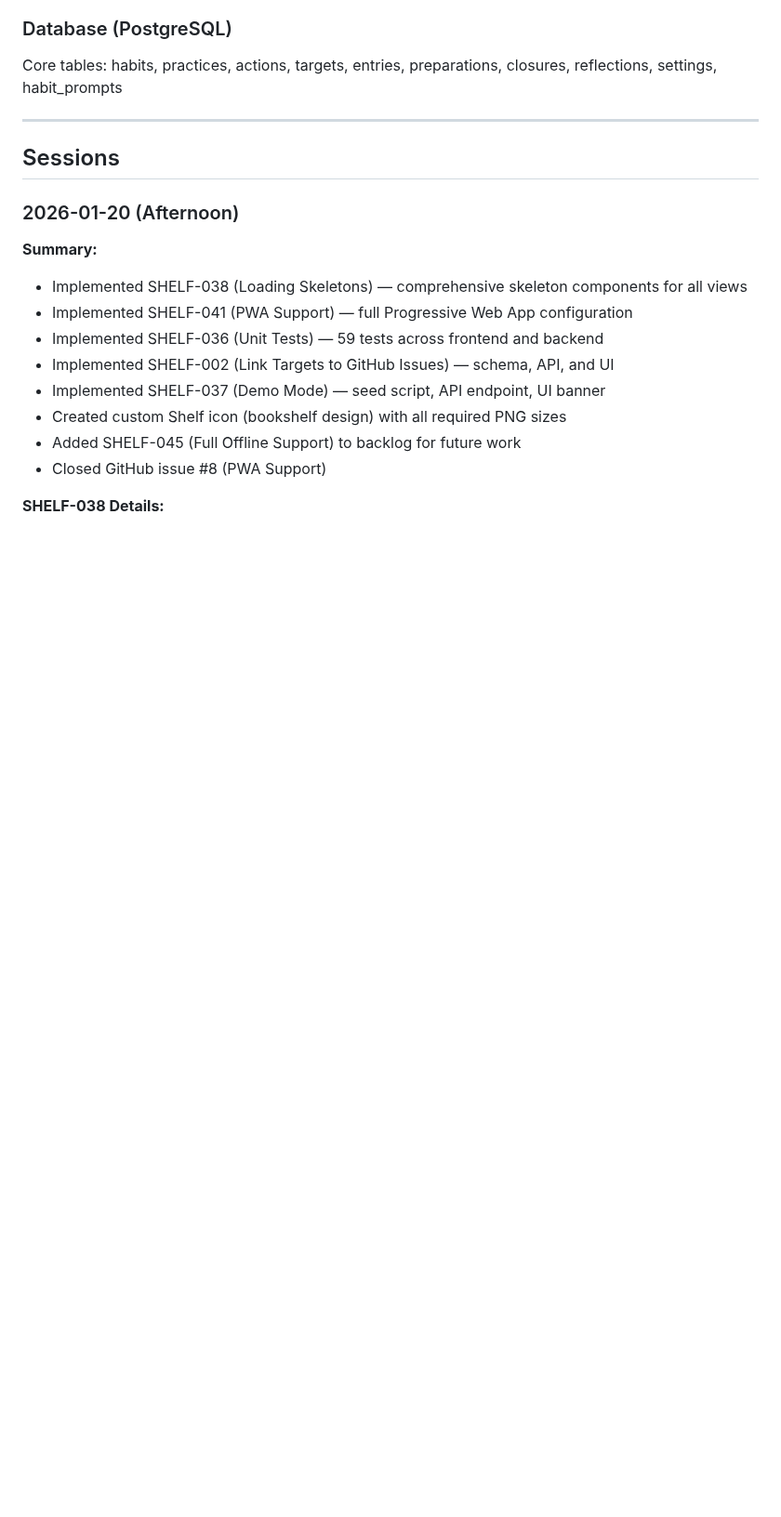
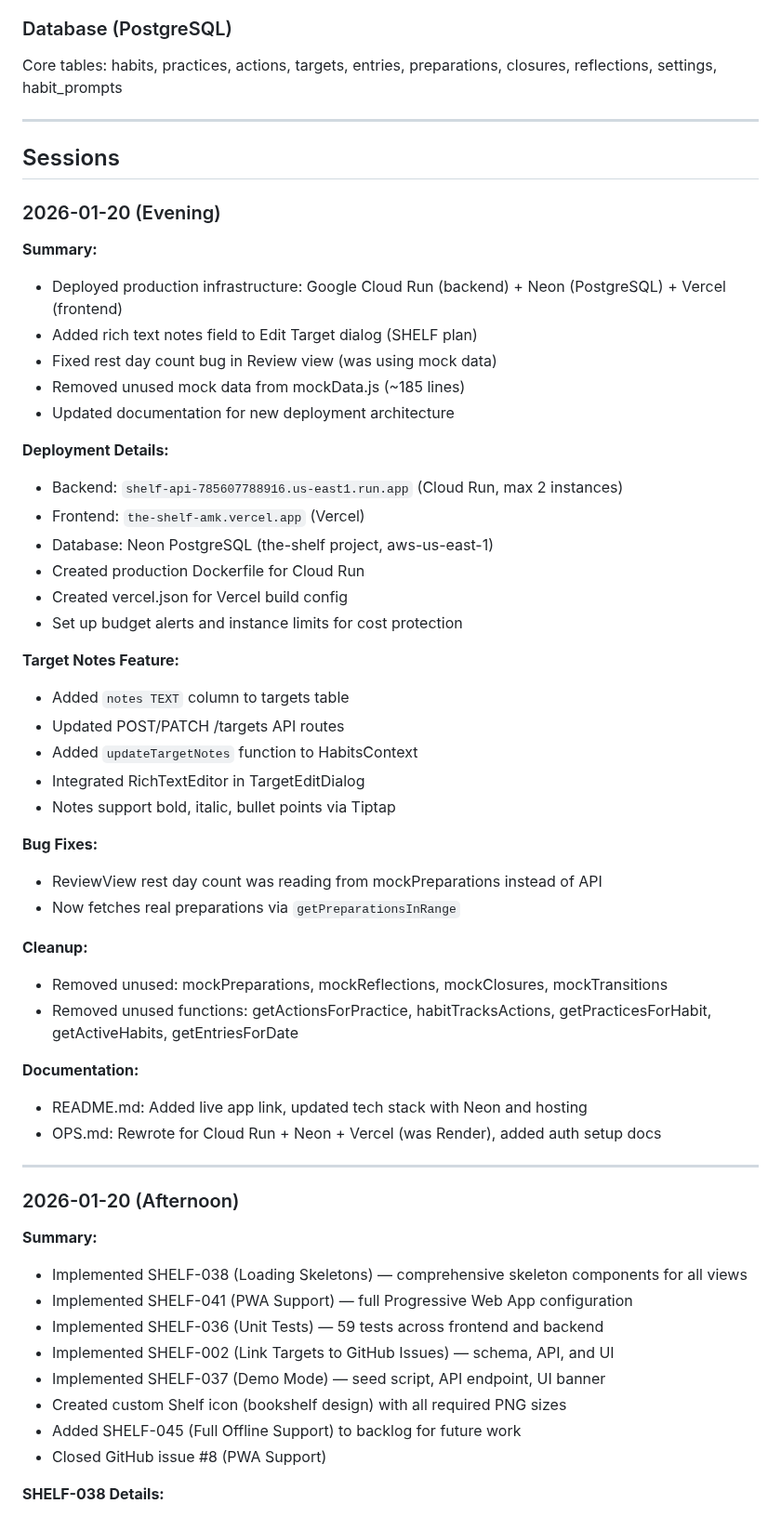
Before and after one commit to akuligowski9/the-shelf, a Markdown page: docs/PROGRESS.md, the part around the change. Shown at 93% size. Rendered like a GitHub page; blank space fills up the shorter version.

Commit message:
Add progress entry for evening deployment session
Co-Authored-By: Claude Opus 4.5 <noreply@anthropic.com>

```diff
--- a/docs/PROGRESS.md
+++ b/docs/PROGRESS.md
@@ -48,6 +48,44 @@ Core tables: habits, practices, actions, targets, entries, preparations, closure
 ---
 
 ## Sessions
+
+### 2026-01-20 (Evening)
+
+**Summary:**
+- Deployed production infrastructure: Google Cloud Run (backend) + Neon (PostgreSQL) + Vercel (frontend)
+- Added rich text notes field to Edit Target dialog (SHELF plan)
+- Fixed rest day count bug in Review view (was using mock data)
+- Removed unused mock data from mockData.js (~185 lines)
+- Updated documentation for new deployment architecture
+
+**Deployment Details:**
+- Backend: `shelf-api-785607788916.us-east1.run.app` (Cloud Run, max 2 instances)
+- Frontend: `the-shelf-amk.vercel.app` (Vercel)
+- Database: Neon PostgreSQL (the-shelf project, aws-us-east-1)
+- Created production Dockerfile for Cloud Run
+- Created vercel.json for Vercel build config
+- Set up budget alerts and instance limits for cost protection
+
+**Target Notes Feature:**
+- Added `notes TEXT` column to targets table
+- Updated POST/PATCH /targets API routes
+- Added `updateTargetNotes` function to HabitsContext
+- Integrated RichTextEditor in TargetEditDialog
+- Notes support bold, italic, bullet points via Tiptap
+
+**Bug Fixes:**
+- ReviewView rest day count was reading from mockPreparations instead of API
+- Now fetches real preparations via `getPreparationsInRange`
+
+**Cleanup:**
+- Removed unused: mockPreparations, mockReflections, mockClosures, mockTransitions
+- Removed unused functions: getActionsForPractice, habitTracksActions, getPracticesForHabit, getActiveHabits, getEntriesForDate
+
+**Documentation:**
+- README.md: Added live app link, updated tech stack with Neon and hosting
+- OPS.md: Rewrote for Cloud Run + Neon + Vercel (was Render), added auth setup docs
+
+---
 
 ### 2026-01-20 (Afternoon)
 
```
